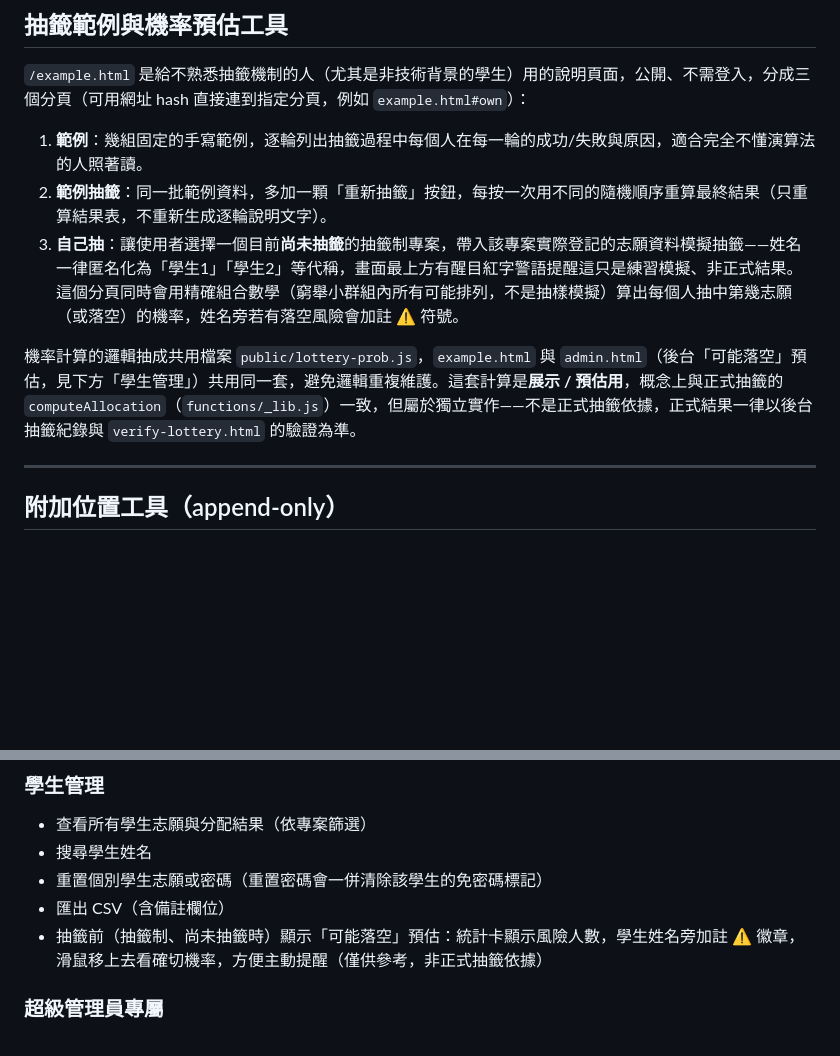
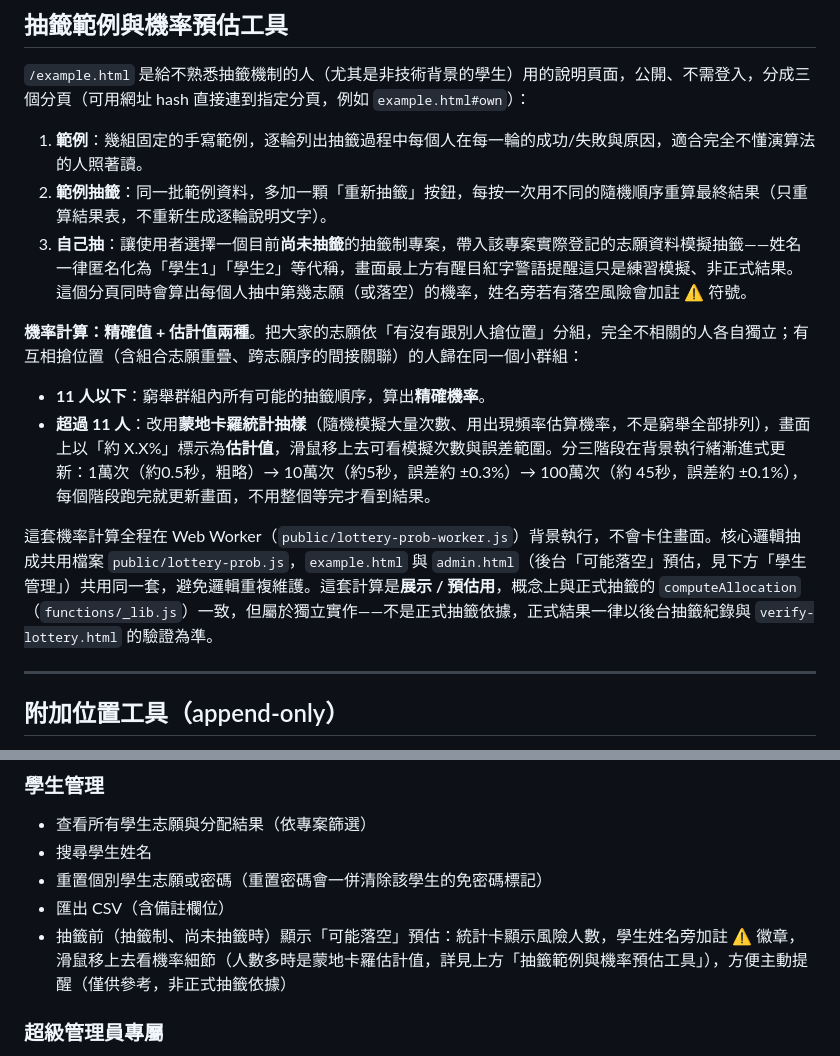
Before and after one commit to AsaEwing/hui-booking, a Markdown page: README.md, 2 parts joined by grey strips. Drawn GitHub-style; blank space fills up the shorter version.

Commit message:
README 更新機率計算說明：精確值 + 蒙地卡羅估計值兩層
補充說明 11人以下精確計算、超過11人改用蒙地卡羅統計抽樣（分三
階段漸進式更新）的機制，並提到全程在 Web Worker 背景執行；學生
管理章節的說明也一併更新用詞。

Co-Authored-By: Claude Sonnet 5 <noreply@anthropic.com>
Claude-Session: https://claude.ai/code/session_01E8FjtpFJ3LwvaYQ21AC7PL

```diff
--- a/README.md
+++ b/README.md
@@ -89,9 +89,13 @@ built on Cloudflare Pages + Workers Functions + D1 (SQLite)
 
 1. **範例**：幾組固定的手寫範例，逐輪列出抽籤過程中每個人在每一輪的成功/失敗與原因，適合完全不懂演算法的人照著讀。
 2. **範例抽籤**：同一批範例資料，多加一顆「重新抽籤」按鈕，每按一次用不同的隨機順序重算最終結果（只重算結果表，不重新生成逐輪說明文字）。
-3. **自己抽**：讓使用者選擇一個目前**尚未抽籤**的抽籤制專案，帶入該專案實際登記的志願資料模擬抽籤——姓名一律匿名化為「學生1」「學生2」等代稱，畫面最上方有醒目紅字警語提醒這只是練習模擬、非正式結果。這個分頁同時會用精確組合數學（窮舉小群組內所有可能排列，不是抽樣模擬）算出每個人抽中第幾志願（或落空）的機率，姓名旁若有落空風險會加註 ⚠ 符號。
+3. **自己抽**：讓使用者選擇一個目前**尚未抽籤**的抽籤制專案，帶入該專案實際登記的志願資料模擬抽籤——姓名一律匿名化為「學生1」「學生2」等代稱，畫面最上方有醒目紅字警語提醒這只是練習模擬、非正式結果。這個分頁同時會算出每個人抽中第幾志願（或落空）的機率，姓名旁若有落空風險會加註 ⚠ 符號。
 
-機率計算的邏輯抽成共用檔案 `public/lottery-prob.js`，`example.html` 與 `admin.html`（後台「可能落空」預估，見下方「學生管理」）共用同一套，避免邏輯重複維護。這套計算是**展示 / 預估用**，概念上與正式抽籤的 `computeAllocation`（`functions/_lib.js`）一致，但屬於獨立實作——不是正式抽籤依據，正式結果一律以後台抽籤紀錄與 `verify-lottery.html` 的驗證為準。
+**機率計算：精確值 + 估計值兩種**。把大家的志願依「有沒有跟別人搶位置」分組，完全不相關的人各自獨立；有互相搶位置（含組合志願重疊、跨志願序的間接關聯）的人歸在同一個小群組：
+- **11 人以下**：窮舉群組內所有可能的抽籤順序，算出**精確機率**。
+- **超過 11 人**：改用**蒙地卡羅統計抽樣**（隨機模擬大量次數、用出現頻率估算機率，不是窮舉全部排列），畫面上以「約 X.X%」標示為**估計值**，滑鼠移上去可看模擬次數與誤差範圍。分三階段在背景執行緒漸進式更新：1萬次（約0.5秒，粗略）→ 10萬次（約5秒，誤差約 ±0.3%）→ 100萬次（約 45秒，誤差約 ±0.1%），每個階段跑完就更新畫面，不用整個等完才看到結果。
+
+這套機率計算全程在 Web Worker（`public/lottery-prob-worker.js`）背景執行，不會卡住畫面。核心邏輯抽成共用檔案 `public/lottery-prob.js`，`example.html` 與 `admin.html`（後台「可能落空」預估，見下方「學生管理」）共用同一套，避免邏輯重複維護。這套計算是**展示 / 預估用**，概念上與正式抽籤的 `computeAllocation`（`functions/_lib.js`）一致，但屬於獨立實作——不是正式抽籤依據，正式結果一律以後台抽籤紀錄與 `verify-lottery.html` 的驗證為準。
 
 ---
 
@@ -129,7 +133,7 @@ built on Cloudflare Pages + Workers Functions + D1 (SQLite)
 - 搜尋學生姓名
 - 重置個別學生志願或密碼（重置密碼會一併清除該學生的免密碼標記）
 - 匯出 CSV（含備註欄位）
-- 抽籤前（抽籤制、尚未抽籤時）顯示「可能落空」預估：統計卡顯示風險人數，學生姓名旁加註 ⚠ 徽章，滑鼠移上去看確切機率，方便主動提醒（僅供參考，非正式抽籤依據）
+- 抽籤前（抽籤制、尚未抽籤時）顯示「可能落空」預估：統計卡顯示風險人數，學生姓名旁加註 ⚠ 徽章，滑鼠移上去看機率細節（人數多時是蒙地卡羅估計值，詳見上方「抽籤範例與機率預估工具」），方便主動提醒（僅供參考，非正式抽籤依據）
 
 ### 超級管理員專屬
 - 設定全系統學生人數上限
```
